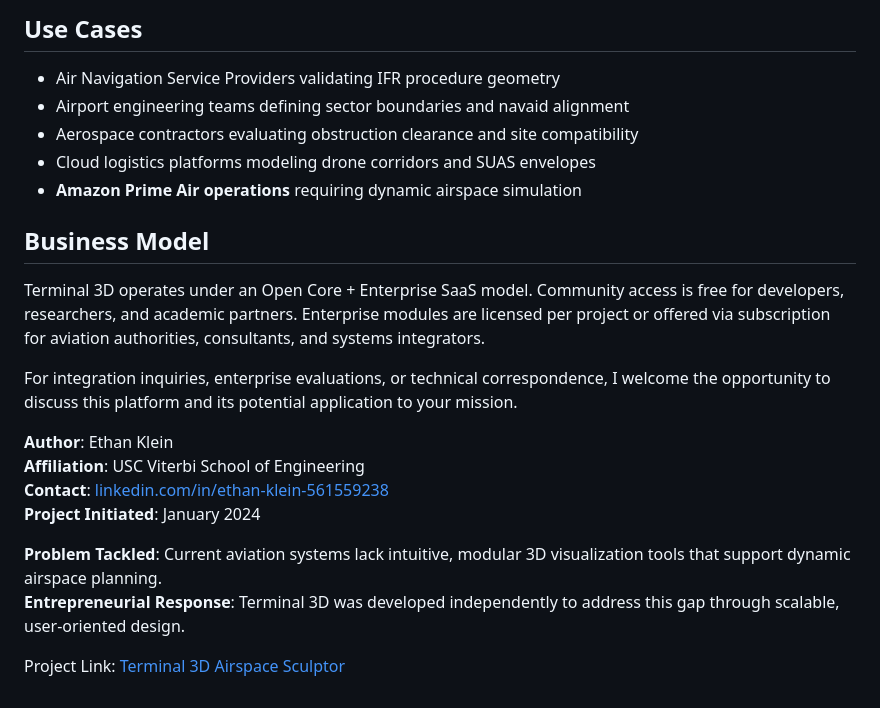
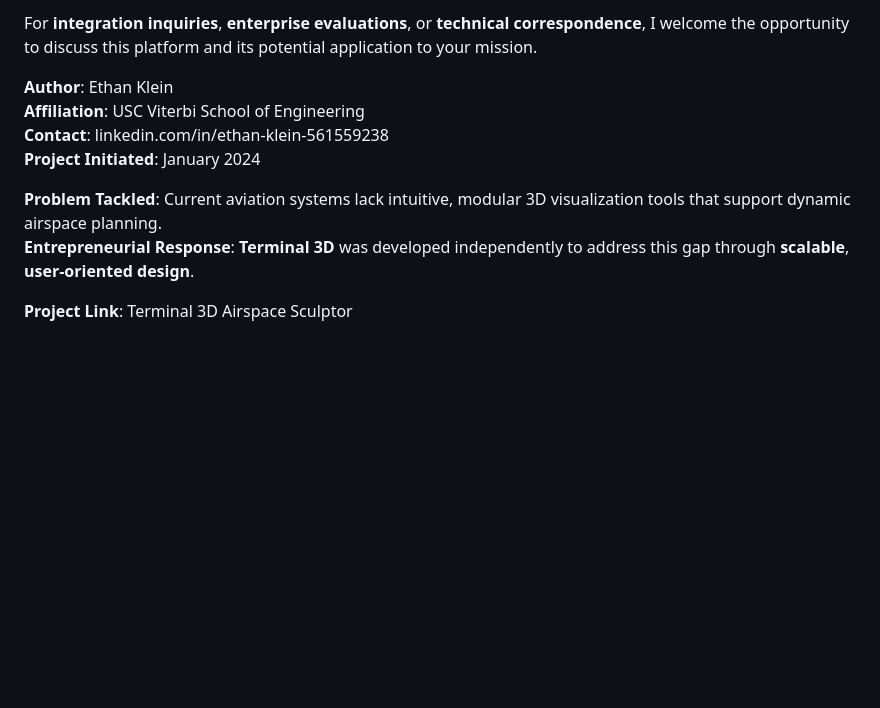
Before and after one commit to e-klein-uscprojects/terminal-3d-airspace-sculptor, a Markdown page: README.md, the part around the change printed below. GitHub-like rendering; blank space fills up the shorter version.

```diff
--- a/README.md
+++ b/README.md
@@ -43,24 +53,12 @@ There remains a significant fragmentation between the CAD environments used for
 
-## Use Cases
-
-- Air Navigation Service Providers validating IFR procedure geometry
-- Airport engineering teams defining sector boundaries and navaid alignment
-- Aerospace contractors evaluating obstruction clearance and site compatibility
-- Cloud logistics platforms modeling drone corridors and SUAS envelopes
-- **Amazon Prime Air operations** requiring dynamic airspace simulation
-
-## Business Model
-
-Terminal 3D operates under an Open Core + Enterprise SaaS model. Community access is free for developers, researchers, and academic partners. Enterprise modules are licensed per project or offered via subscription for aviation authorities, consultants, and systems integrators.
-
-For integration inquiries, enterprise evaluations, or technical correspondence, I welcome the opportunity to discuss this platform and its potential application to your mission.
+For **integration inquiries**, **enterprise evaluations**, or **technical correspondence**, I welcome the opportunity to discuss this platform and its potential application to your mission.
 
 **Author**: Ethan Klein
 **Affiliation**: USC Viterbi School of Engineering
-**Contact**: [linkedin.com/in/ethan-klein-561559238](https://linkedin.com/in/ethan-klein-561559238)
+**Contact**: linkedin.com/in/ethan-klein-561559238
 **Project Initiated**: January 2024
 
 **Problem Tackled**: Current aviation systems lack intuitive, modular 3D visualization tools that support dynamic airspace planning.
-**Entrepreneurial Response**: Terminal 3D was developed independently to address this gap through scalable, user-oriented design.
+**Entrepreneurial Response**: **Terminal 3D** was developed independently to address this gap through **scalable**, **user-oriented design**.
 
-Project Link: [Terminal 3D Airspace Sculptor](https://e-klein-uscprojects.github.io/terminal-3d-airspace-sculptor/)
+**Project Link**: Terminal 3D Airspace Sculptor
```
Also changed, not shown: other parts of README.md (+37 -27 lines).
